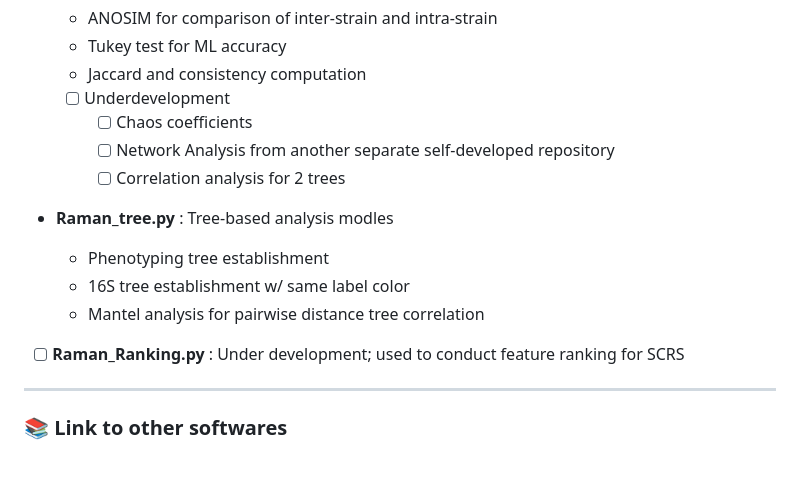
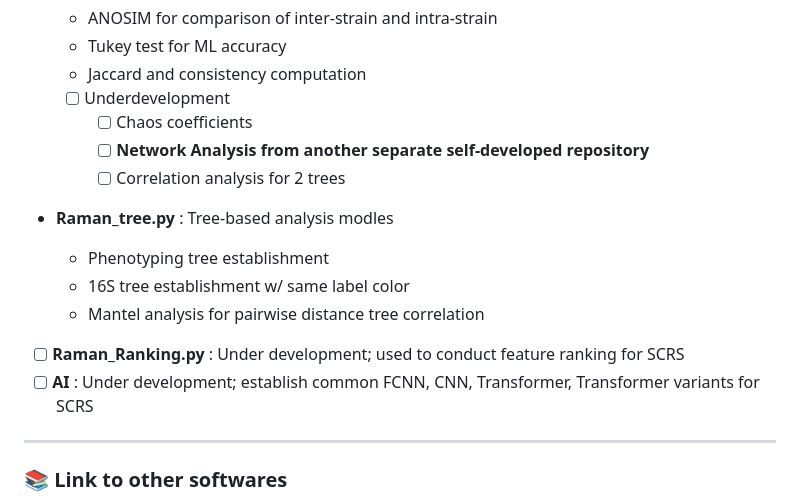
Before and after one commit to ZJLEOWANG3/PyMARBLE, a Markdown page: README.md, the part around the change. Rendered like a GitHub page; blank space fills up the shorter version.

```diff
--- a/README.md
+++ b/README.md
@@ -152,7 +152,7 @@ This section is to show some examples for the project results
     - Jaccard and consistency computation
     - [ ] Underdevelopment
         - [ ] Chaos coefficients
-        - [ ] Network Analysis from another separate self-developed repository
+        - [ ] **Network Analysis from another separate self-developed repository**
         - [ ] Correlation analysis for 2 trees
 
 - **Raman_tree.py** : Tree-based analysis modles
@@ -161,6 +161,7 @@ This section is to show some examples for the project results
     - Mantel analysis for pairwise distance tree correlation
 
 - [ ] **Raman_Ranking.py** : Under development; used to conduct feature ranking for SCRS
+- [ ] **AI** : Under development; establish common FCNN, CNN, Transformer, Transformer variants for SCRS
 ----
 ### :books: Link to other softwares
 Purpose of scripts using R markdown
```
